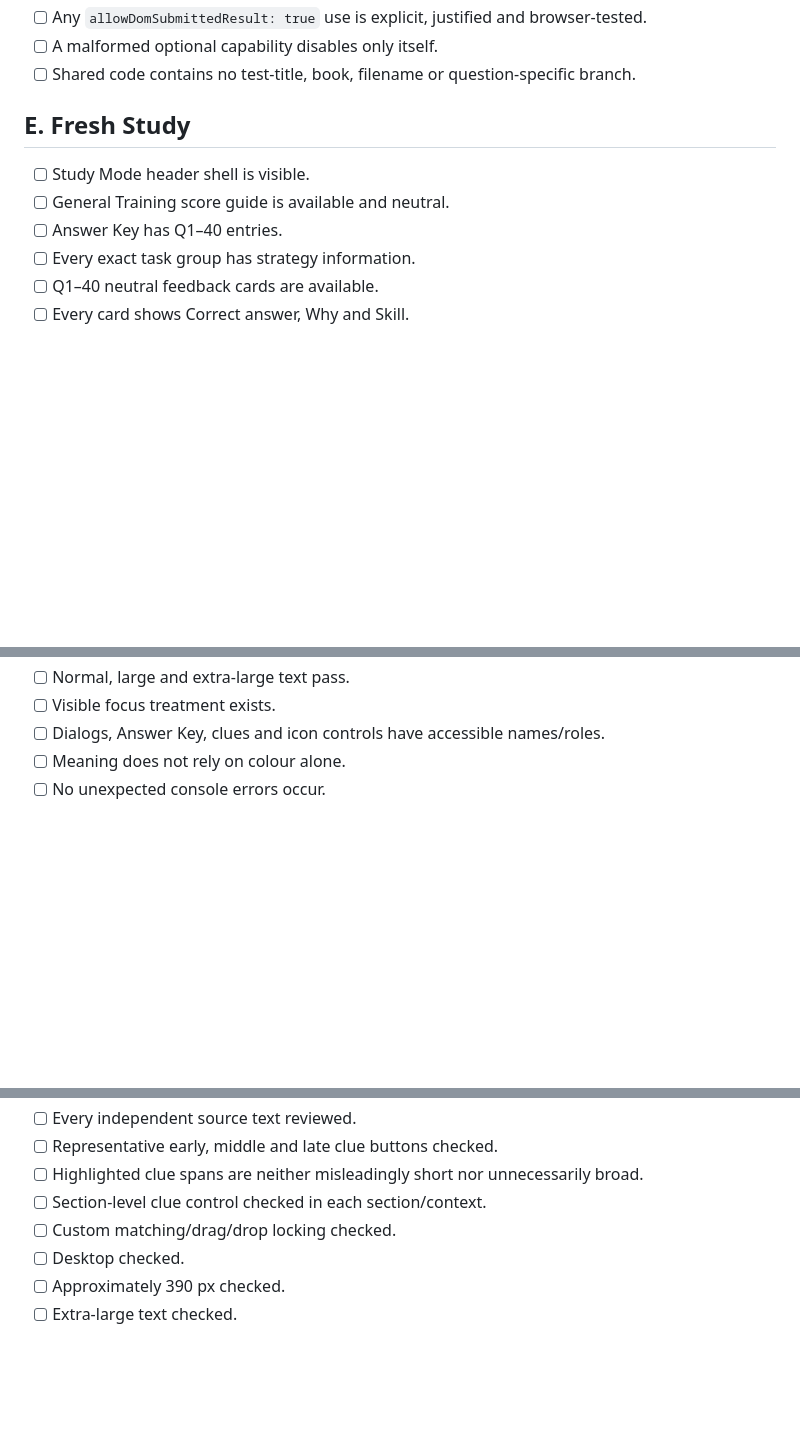
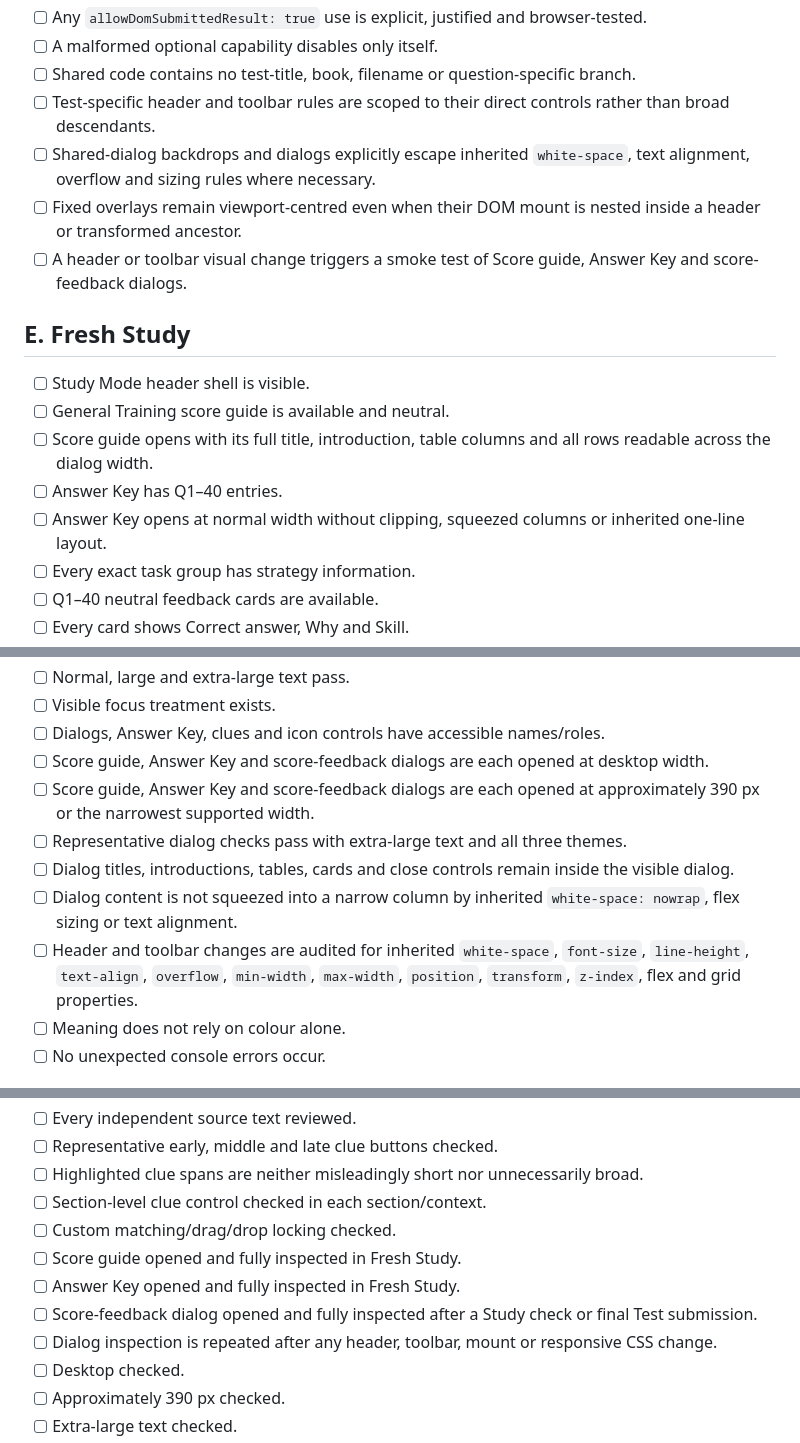
Before and after one commit to MrPabs47/IELTS-18---Academic-Reading---Test-2, a Markdown page: general-training/shared/GT_READING_TEST_PARITY_CHECKLIST.md, 3 parts joined by grey strips. GitHub-like rendering; blank space fills up the shorter version.

Commit message:
Add GT Reading modal regression checks

```diff
--- a/general-training/shared/GT_READING_TEST_PARITY_CHECKLIST.md
+++ b/general-training/shared/GT_READING_TEST_PARITY_CHECKLIST.md
@@ -63,12 +68,18 @@ This is the short pass/fail specification for every General Training Reading pro
 - [ ] Any `allowDomSubmittedResult: true` use is explicit, justified and browser-tested.
 - [ ] A malformed optional capability disables only itself.
 - [ ] Shared code contains no test-title, book, filename or question-specific branch.
+- [ ] Test-specific header and toolbar rules are scoped to their direct controls rather than broad descendants.
+- [ ] Shared-dialog backdrops and dialogs explicitly escape inherited `white-space`, text alignment, overflow and sizing rules where necessary.
+- [ ] Fixed overlays remain viewport-centred even when their DOM mount is nested inside a header or transformed ancestor.
+- [ ] A header or toolbar visual change triggers a smoke test of Score guide, Answer Key and score-feedback dialogs.
 
 ## E. Fresh Study
 
 - [ ] Study Mode header shell is visible.
 - [ ] General Training score guide is available and neutral.
+- [ ] Score guide opens with its full title, introduction, table columns and all rows readable across the dialog width.
 - [ ] Answer Key has Q1–40 entries.
+- [ ] Answer Key opens at normal width without clipping, squeezed columns or inherited one-line layout.
 - [ ] Every exact task group has strategy information.
 - [ ] Q1–40 neutral feedback cards are available.
 - [ ] Every card shows Correct answer, Why and Skill.
@@ -233,6 +246,12 @@ This is the short pass/fail specification for every General Training Reading pro
 - [ ] Normal, large and extra-large text pass.
 - [ ] Visible focus treatment exists.
 - [ ] Dialogs, Answer Key, clues and icon controls have accessible names/roles.
+- [ ] Score guide, Answer Key and score-feedback dialogs are each opened at desktop width.
+- [ ] Score guide, Answer Key and score-feedback dialogs are each opened at approximately 390 px or the narrowest supported width.
+- [ ] Representative dialog checks pass with extra-large text and all three themes.
+- [ ] Dialog titles, introductions, tables, cards and close controls remain inside the visible dialog.
+- [ ] Dialog content is not squeezed into a narrow column by inherited `white-space: nowrap`, flex sizing or text alignment.
+- [ ] Header and toolbar changes are audited for inherited `white-space`, `font-size`, `line-height`, `text-align`, `overflow`, `min-width`, `max-width`, `position`, `transform`, `z-index`, flex and grid properties.
 - [ ] Meaning does not rely on colour alone.
 - [ ] No unexpected console errors occur.
 
@@ -267,6 +288,10 @@ This is the short pass/fail specification for every General Training Reading pro
 - [ ] Highlighted clue spans are neither misleadingly short nor unnecessarily broad.
 - [ ] Section-level clue control checked in each section/context.
 - [ ] Custom matching/drag/drop locking checked.
+- [ ] Score guide opened and fully inspected in Fresh Study.
+- [ ] Answer Key opened and fully inspected in Fresh Study.
+- [ ] Score-feedback dialog opened and fully inspected after a Study check or final Test submission.
+- [ ] Dialog inspection is repeated after any header, toolbar, mount or responsive CSS change.
 - [ ] Desktop checked.
 - [ ] Approximately 390 px checked.
 - [ ] Extra-large text checked.
```
Also changed, not shown: other parts of general-training/shared/GT_READING_TEST_PARITY_CHECKLIST.md (+9 -0 lines).
